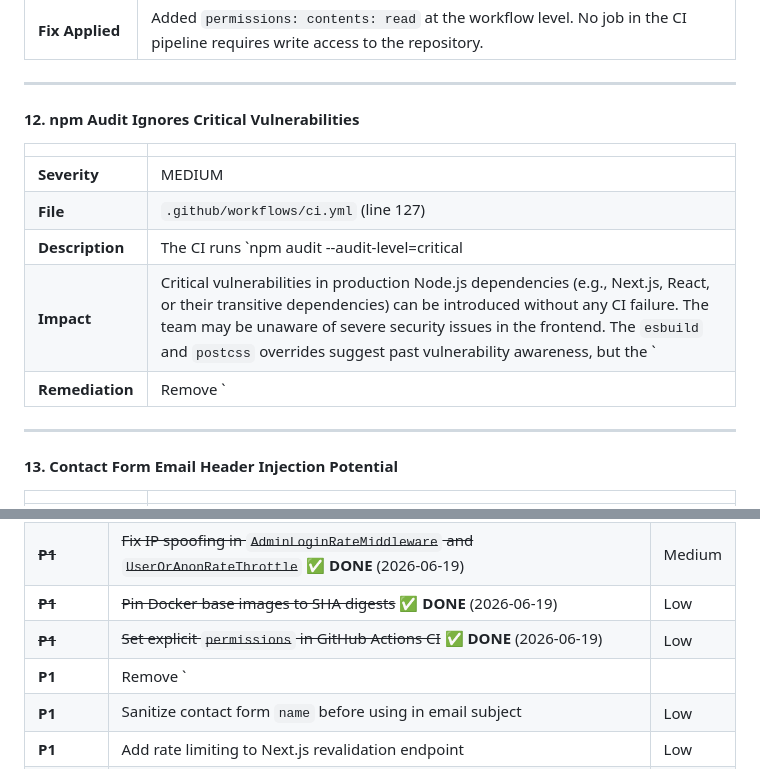
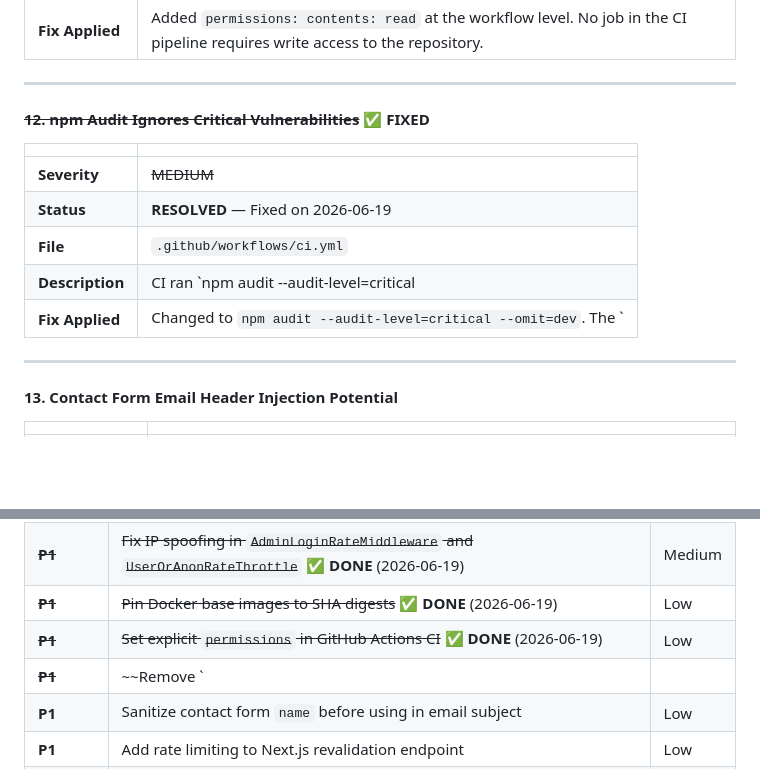
Before and after one commit to krishlazybuilds-commits/cartivo, a Markdown page: SECURITY_AUDIT_REPORT.md, 2 parts joined by grey strips. Rendered like a GitHub page; blank space fills up the shorter version.

Commit message:
docs: update security audit report — finding #12 resolved (npm audit)

```diff
--- a/SECURITY_AUDIT_REPORT.md
+++ b/SECURITY_AUDIT_REPORT.md
@@ -150,15 +150,15 @@ Cartivo is a well-architected Django/Next.js e-commerce platform with a **mature
 
 ---
 
-#### 12. npm Audit Ignores Critical Vulnerabilities
+#### ~~12. npm Audit Ignores Critical Vulnerabilities~~ ✅ FIXED
 
 | | |
 |---|---|
-| **Severity** | MEDIUM |
-| **File** | `.github/workflows/ci.yml` (line 127) |
-| **Description** | The CI runs `npm audit --audit-level=critical || true`, which means **even CRITICAL vulnerabilities will not fail the build**. The `|| true` unconditionally returns success. |
-| **Impact** | Critical vulnerabilities in production Node.js dependencies (e.g., Next.js, React, or their transitive dependencies) can be introduced without any CI failure. The team may be unaware of severe security issues in the frontend. The `esbuild` and `postcss` overrides suggest past vulnerability awareness, but the `|| true` bypass defeats the purpose. |
-| **Remediation** | Remove `|| true` and set `audit-level=high` or `audit-level=critical`. For known acceptable risks, use `npm audit --ignore` with specific advisories in `package.json` rather than blanket suppression. |
+| **Severity** | ~~MEDIUM~~ |
+| **Status** | **RESOLVED** — Fixed on 2026-06-19 |
+| **File** | `.github/workflows/ci.yml` |
+| **Description** | CI ran `npm audit --audit-level=critical || true`, meaning critical vulnerabilities never failed the build. |
+| **Fix Applied** | Changed to `npm audit --audit-level=critical --omit=dev`. The `|| true` blanket suppression is removed. Dev-only dependencies (vitest, esbuild, etc.) are excluded via `--omit=dev` rather than suppressing all results. Critical vulnerabilities in production dependencies now fail the build. |
 
 ---
 
@@ -441,7 +441,7 @@ Cartivo is a well-architected Django/Next.js e-commerce platform with a **mature
 | ~~**P1**~~ | ~~Fix IP spoofing in `AdminLoginRateMiddleware` and `UserOrAnonRateThrottle`~~ ✅ **DONE** (2026-06-19) | Medium |
 | ~~**P1**~~ | ~~Pin Docker base images to SHA digests~~ ✅ **DONE** (2026-06-19) | Low |
 | ~~**P1**~~ | ~~Set explicit `permissions` in GitHub Actions CI~~ ✅ **DONE** (2026-06-19) | Low |
-| **P1** | Remove `|| true` from `npm audit` in CI | Low |
+| ~~**P1**~~ | ~~Remove `|| true` from `npm audit` in CI~~ ✅ **DONE** (2026-06-19) | Low |
 | **P1** | Sanitize contact form `name` before using in email subject | Low |
 | **P1** | Add rate limiting to Next.js revalidation endpoint | Low |
 | **P2** | Migrate from `xhtml2pdf` to `WeasyPrint` or audit invoice template sanitization | Medium |
```
